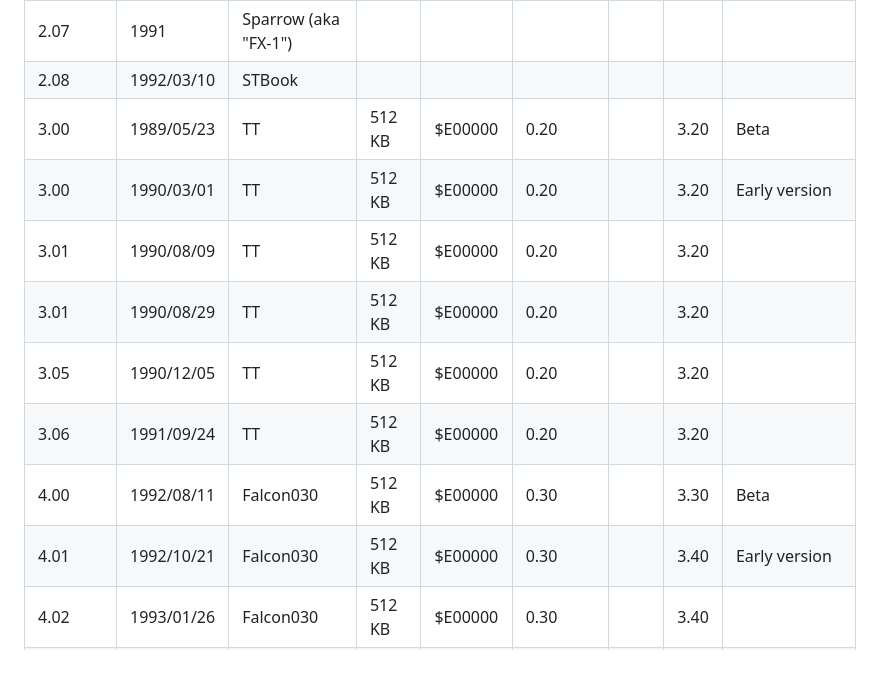
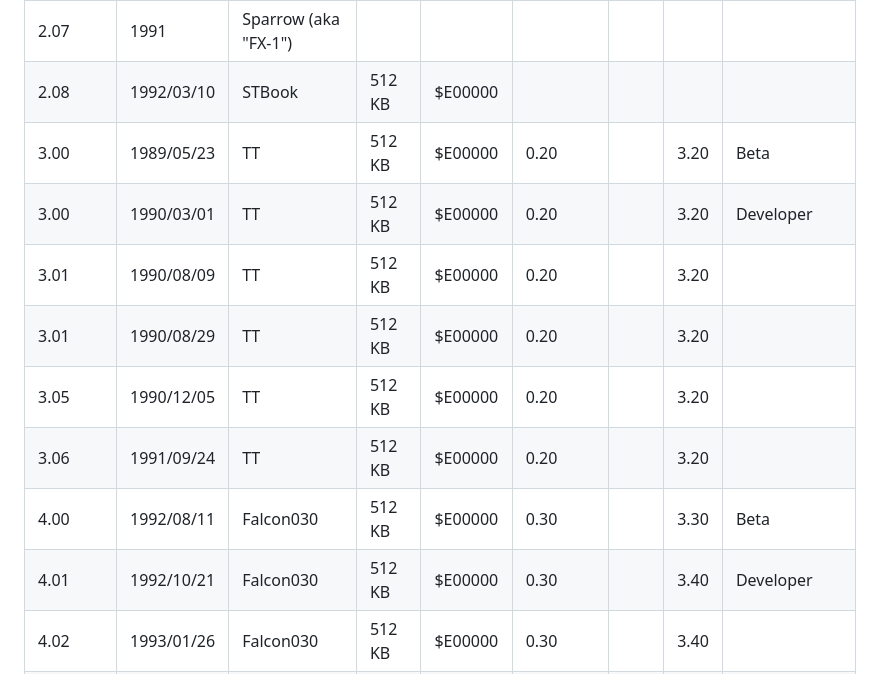
Before and after one commit to Kochise/atari-emu, a Markdown page: ROMS/README.md, the part around one of its changes. Rendered like a GitHub page.

```diff
--- a/ROMS/README.md
+++ b/ROMS/README.md
@@ -22,15 +22,15 @@
 | 2.05		| 1990/12/05	| STe - Mega STe		| 256 KB	| $E00000	| 0.19		| 			| 3.10		| 					|
 | 2.06		| 1991/11/14	| STe - Mega STe (- ST)	| 256 KB	| $E00000	| 0.20		| 			| 3.20		| Fuji boot logo	|
 | 2.07		| 1991			| Sparrow (aka "FX-1")	| 			| 			| 			| 			| 			| 					|
-| 2.08		| 1992/03/10	| STBook				| 			| 			| 			| 			| 			| 					|
+| 2.08		| 1992/03/10	| STBook				| 512 KB	| $E00000	| 			| 			| 			| 					|
 | 3.00		| 1989/05/23	| TT					| 512 KB	| $E00000	| 0.20		| 			| 3.20		| Beta				|
-| 3.00		| 1990/03/01	| TT					| 512 KB	| $E00000	| 0.20		| 			| 3.20		| Early version		|
+| 3.00		| 1990/03/01	| TT					| 512 KB	| $E00000	| 0.20		| 			| 3.20		| Developer			|
 | 3.01		| 1990/08/09	| TT					| 512 KB	| $E00000	| 0.20		| 			| 3.20		| 					|
 | 3.01		| 1990/08/29	| TT					| 512 KB	| $E00000	| 0.20		| 			| 3.20		| 					|
 | 3.05		| 1990/12/05	| TT					| 512 KB	| $E00000	| 0.20		| 			| 3.20		| 					|
 | 3.06		| 1991/09/24	| TT					| 512 KB	| $E00000	| 0.20		| 			| 3.20		| 					|
 | 4.00		| 1992/08/11	| Falcon030				| 512 KB	| $E00000	| 0.30		| 			| 3.30		| Beta				|
-| 4.01		| 1992/10/21	| Falcon030				| 512 KB	| $E00000	| 0.30		| 			| 3.40		| Early version		|
+| 4.01		| 1992/10/21	| Falcon030				| 512 KB	| $E00000	| 0.30		| 			| 3.40		| Developer			|
 | 4.02		| 1993/01/26	| Falcon030				| 512 KB	| $E00000	| 0.30		| 			| 3.40		| 					|
 | 4.03		| 1993			| Falcon030				| 512 KB	| $E00000	| 0.30		| 			| 3.40		| 					|
 | 4.04		| 1993/03/08	| Falcon030				| 512 KB	| $E00000	| 0.30		| 			| 3.40		| 					|
```
Also changed, not shown: other parts of ROMS/README.md (+49 -12 lines).
